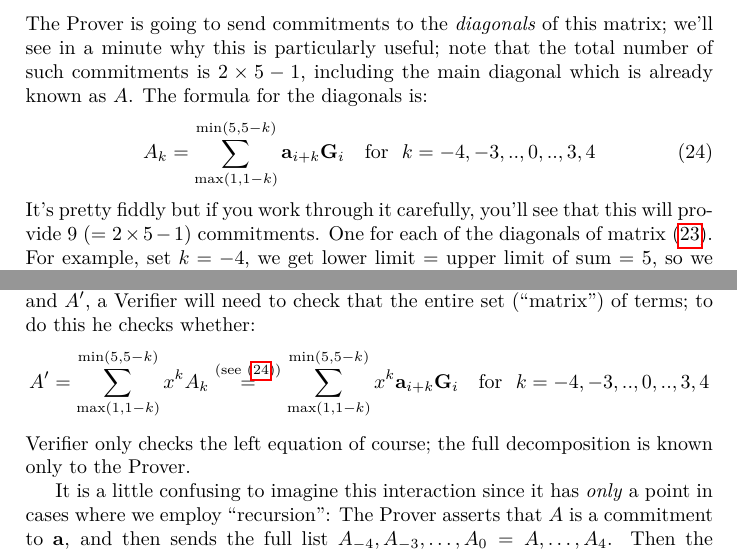
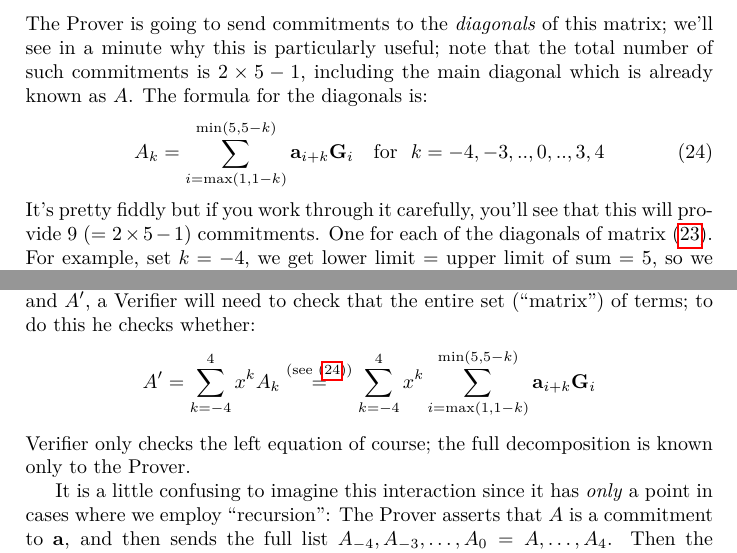
Before and after one commit to AdamISZ/from0k2bp, a LaTeX document (from0k2bp.tex): two parts of pages 24 and 25 of 45, joined at a grey line, cut so that both start at the same text. Compiled offline with pdfLaTeX.

Commit message:
Fix summation limits in compact inner product argument

```diff
--- a/from0k2bp.tex
+++ b/from0k2bp.tex
@@ -1448,7 +1448,7 @@ matrix; we'll see in a minute why this is particularly useful; note that
 the total number of such commitments is $2\times 5 -1$, including the main
 diagonal which is already known as $A$. The formula for the diagonals is:
 \begin{align}
-A_k = \sum\limits_{\textrm{max}(1, 1-k)}^{\textrm{min}(5, 5-k)} \textbf{a}_{i+k}\textbf{G}_i \quad \textrm{for }\ k=-4,-3,..,0,..,3,4 \label{condensing-vector-diagonals-A_k:1}
+A_k = \sum\limits_{i=\textrm{max}(1, 1-k)}^{\textrm{min}(5, 5-k)} \textbf{a}_{i+k}\textbf{G}_i \quad \textrm{for }\ k=-4,-3,..,0,..,3,4 \label{condensing-vector-diagonals-A_k:1}
 \end{align}
 It's pretty fiddly but if you work through it carefully, you'll see that
 this will provide $9\ (= 2\times 5 -1)$ commitments. One for each of the
@@ -1512,10 +1512,10 @@ of terms which are multiplied by the same power of $x$. To validate the
 correspondence between $A$ and $A'$, a Verifier will need to check that the
 entire set (``matrix'') of terms; to do this he checks whether:
 \begin{align*}
-A' = \sum\limits_{\textrm{max}(1, 1-k)}^{\textrm{min}(5, 5-k)}x^k A_k
+A' = \sum\limits_{k=-4}^{4}x^k A_k
    \stackrel{\text{(see }\eqref{condensing-vector-diagonals-A_k:1}\text{)}}{=}
-   \sum\limits_{\textrm{max}(1, 1-k)}^{\textrm{min}(5, 5-k)} x^k
-   \textbf{a}_{i+k}\textbf{G}_i \quad \textrm{for }\ k=-4,-3,..,0,..,3,4
+   \sum\limits_{k=-4}^{4}x^k\sum\limits_{i=\textrm{max}(1, 1-k)}^{\textrm{min}(5, 5-k)}
+   \textbf{a}_{i+k}\textbf{G}_i
 \end{align*}
 Verifier only checks the left equation of course; the full decomposition is
 known only to the Prover.
```
